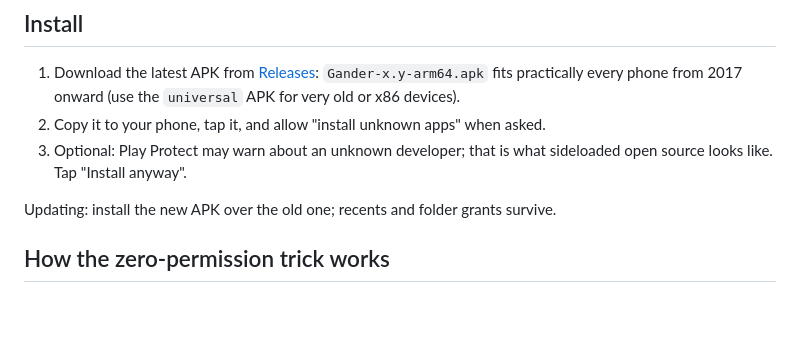
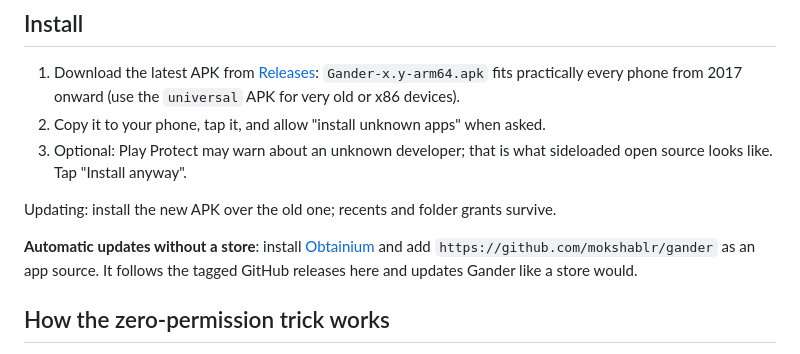
Before and after one commit to alperen15100/anyfile, a Markdown page: README.md, the part around the change. Drawn GitHub-style; blank space fills up the shorter version.

Commit message:
Add Obtainium install instructions

```diff
--- a/README.md
+++ b/README.md
@@ -67,6 +67,11 @@ the app explains this and suggests re-saving as `.docx` / `.pptx`. Binary `.xls`
 
 Updating: install the new APK over the old one; recents and folder grants survive.
 
+**Automatic updates without a store**: install
+[Obtainium](https://github.com/ImranR98/Obtainium) and add
+`https://github.com/mokshablr/gander` as an app source. It follows the tagged
+GitHub releases here and updates Gander like a store would.
+
 ## How the zero-permission trick works
 
 Gander receives files through the Storage Access Framework and "Open with" intents,
```
